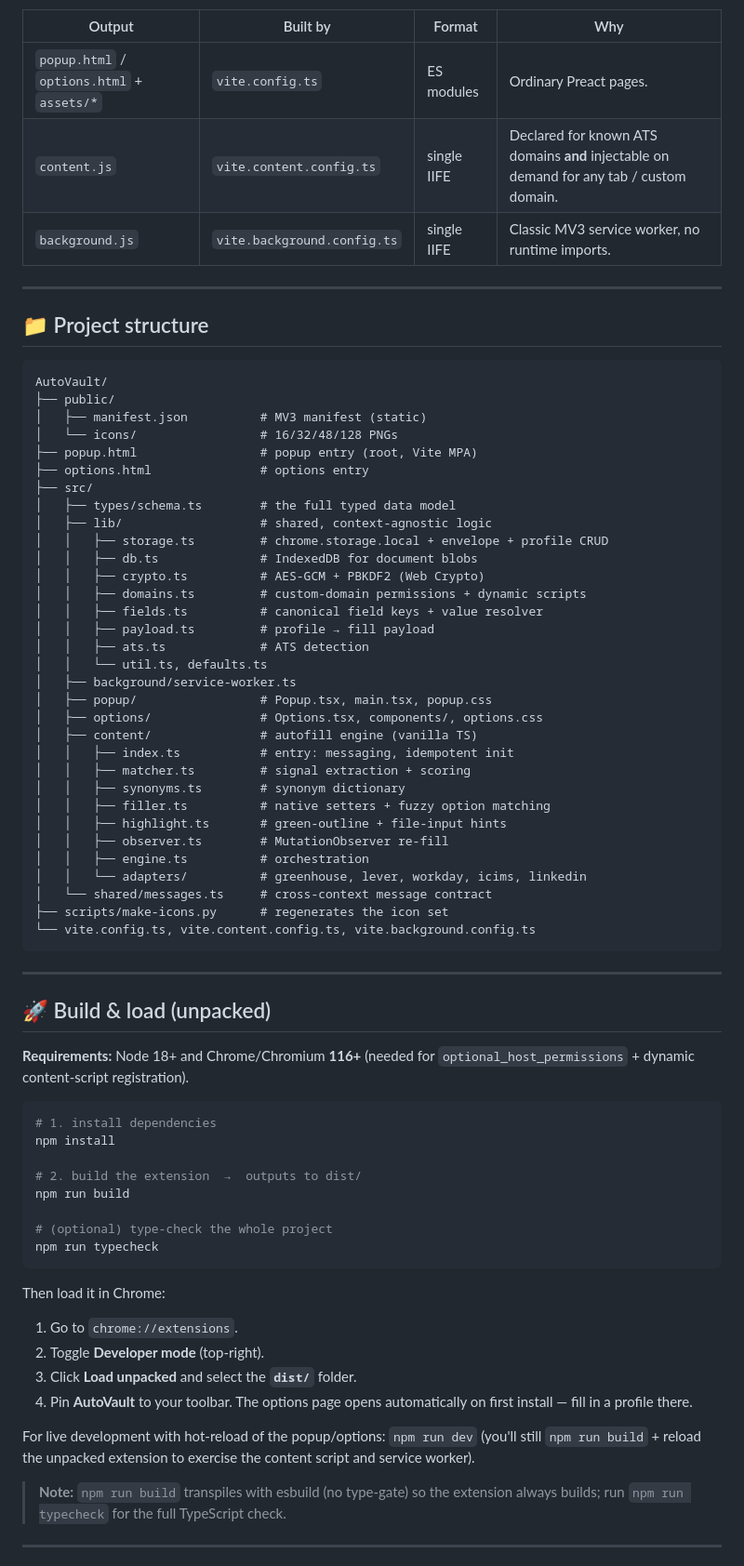
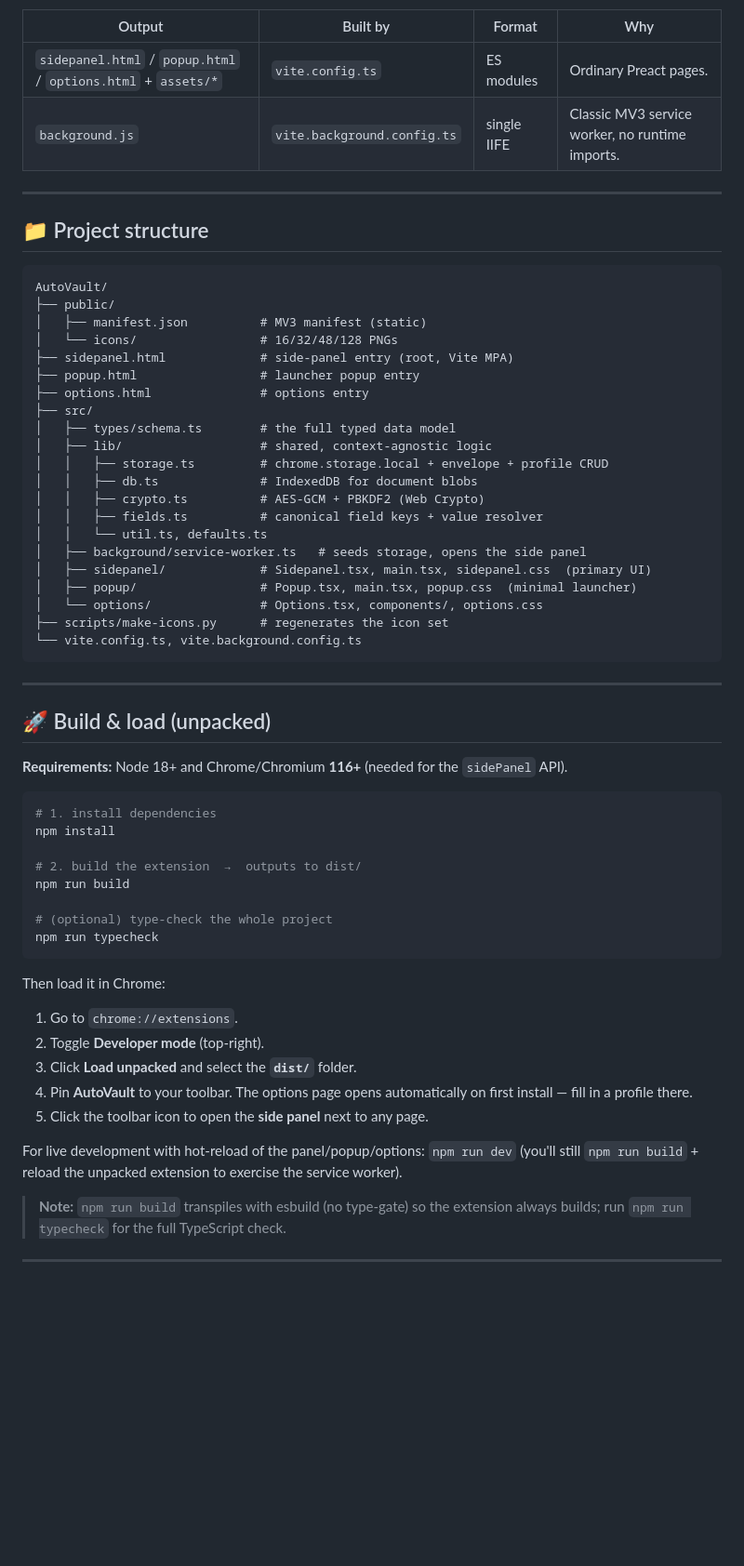
Before and after one commit to chiragdhunna/AutoVault, a Markdown page: README.md, the part around one of its changes. Shown at 93% size. GitHub-like rendering; blank space fills up the shorter version.

````diff
--- a/README.md
+++ b/README.md
@@ -58,8 +71,7 @@ The production build produces three artifacts in `dist/`:
 
 | Output | Built by | Format | Why |
 |--------|----------|--------|-----|
-| `popup.html` / `options.html` + `assets/*` | `vite.config.ts` | ES modules | Ordinary Preact pages. |
-| `content.js` | `vite.content.config.ts` | single IIFE | Declared for known ATS domains **and** injectable on demand for any tab / custom domain. |
+| `sidepanel.html` / `popup.html` / `options.html` + `assets/*` | `vite.config.ts` | ES modules | Ordinary Preact pages. |
 | `background.js` | `vite.background.config.ts` | single IIFE | Classic MV3 service worker, no runtime imports. |
 
 ---
@@ -71,7 +83,8 @@ AutoVault/
 ├── public/
 │   ├── manifest.json          # MV3 manifest (static)
 │   └── icons/                 # 16/32/48/128 PNGs
-├── popup.html                 # popup entry (root, Vite MPA)
+├── sidepanel.html             # side-panel entry (root, Vite MPA)
+├── popup.html                 # launcher popup entry
 ├── options.html               # options entry
 ├── src/
 │   ├── types/schema.ts        # the full typed data model
@@ -79,34 +92,22 @@ AutoVault/
 │   │   ├── storage.ts         # chrome.storage.local + envelope + profile CRUD
 │   │   ├── db.ts              # IndexedDB for document blobs
 │   │   ├── crypto.ts          # AES-GCM + PBKDF2 (Web Crypto)
-│   │   ├── domains.ts         # custom-domain permissions + dynamic scripts
 │   │   ├── fields.ts          # canonical field keys + value resolver
-│   │   ├── payload.ts         # profile → fill payload
-│   │   ├── ats.ts             # ATS detection
 │   │   └── util.ts, defaults.ts
-│   ├── background/service-worker.ts
-│   ├── popup/                 # Popup.tsx, main.tsx, popup.css
-│   ├── options/               # Options.tsx, components/, options.css
-│   ├── content/               # autofill engine (vanilla TS)
-│   │   ├── index.ts           # entry: messaging, idempotent init
-│   │   ├── matcher.ts         # signal extraction + scoring
-│   │   ├── synonyms.ts        # synonym dictionary
-│   │   ├── filler.ts          # native setters + fuzzy option matching
-│   │   ├── highlight.ts       # green-outline + file-input hints
-│   │   ├── observer.ts        # MutationObserver re-fill
-│   │   ├── engine.ts          # orchestration
-│   │   └── adapters/          # greenhouse, lever, workday, icims, linkedin
-│   └── shared/messages.ts     # cross-context message contract
+│   ├── background/service-worker.ts   # seeds storage, opens the side panel
+│   ├── sidepanel/             # Sidepanel.tsx, main.tsx, sidepanel.css  (primary UI)
+│   ├── popup/                 # Popup.tsx, main.tsx, popup.css  (minimal launcher)
+│   └── options/               # Options.tsx, components/, options.css
 ├── scripts/make-icons.py      # regenerates the icon set
-└── vite.config.ts, vite.content.config.ts, vite.background.config.ts
+└── vite.config.ts, vite.background.config.ts
 ```
 
 ---
 
 ## 🚀 Build & load (unpacked)
 
-**Requirements:** Node 18+ and Chrome/Chromium **116+** (needed for
-`optional_host_permissions` + dynamic content-script registration).
+**Requirements:** Node 18+ and Chrome/Chromium **116+** (needed for the
+`sidePanel` API).
 
 ```bash
 # 1. install dependencies
@@ -124,11 +125,13 @@ Then load it in Chrome:
 1. Go to `chrome://extensions`.
 2. Toggle **Developer mode** (top-right).
 3. Click **Load unpacked** and select the **`dist/`** folder.
-4. Pin **AutoVault** to your toolbar. The options page opens automatically on first install — fill in a profile there.
+4. Pin **AutoVault** to your toolbar. The options page opens automatically on
+   first install — fill in a profile there.
+5. Click the toolbar icon to open the **side panel** next to any page.
 
-For live development with hot-reload of the popup/options: `npm run dev`
+For live development with hot-reload of the panel/popup/options: `npm run dev`
 (you'll still `npm run build` + reload the unpacked extension to exercise the
-content script and service worker).
+service worker).
 
 > **Note:** `npm run build` transpiles with esbuild (no type-gate) so the
 > extension always builds; run `npm run typecheck` for the full TypeScript check.
````
Also changed, not shown: other parts of README.md (+53 -43 lines), TESTING.md (+73 -77 lines).
